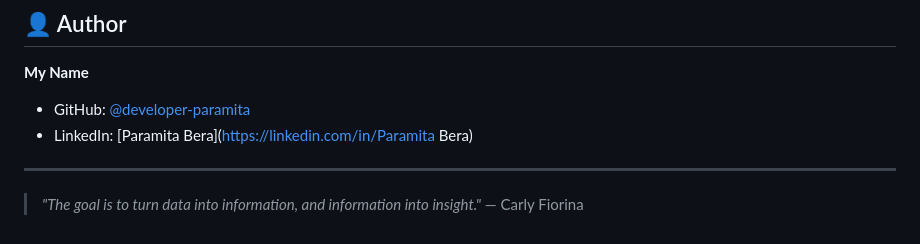
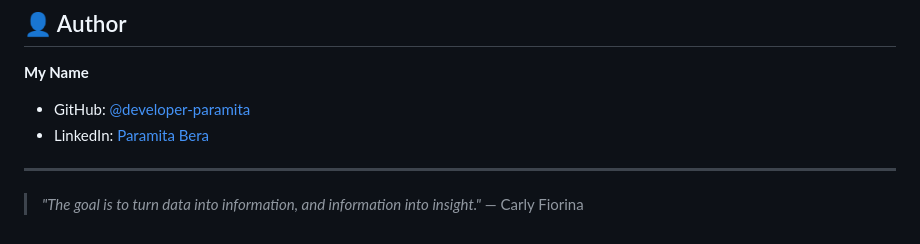
Before and after one commit to developer-paramita/Ardent_AI_ML_Training, a Markdown page: project-1/README.md, the part around the change. Drawn GitHub-style.

```diff
--- a/project-1/README.md
+++ b/project-1/README.md
@@ -164,7 +164,7 @@ This project is open-source and available under the [MIT License](LICENSE).
 
 **My Name**
 - GitHub: [@developer-paramita](https://github.com/developer-paramita)
-- LinkedIn: [Paramita Bera](https://linkedin.com/in/Paramita Bera)
+- LinkedIn: [Paramita Bera](https://linkedin.com/in/developer-paramita)
 
 ---
 
```
